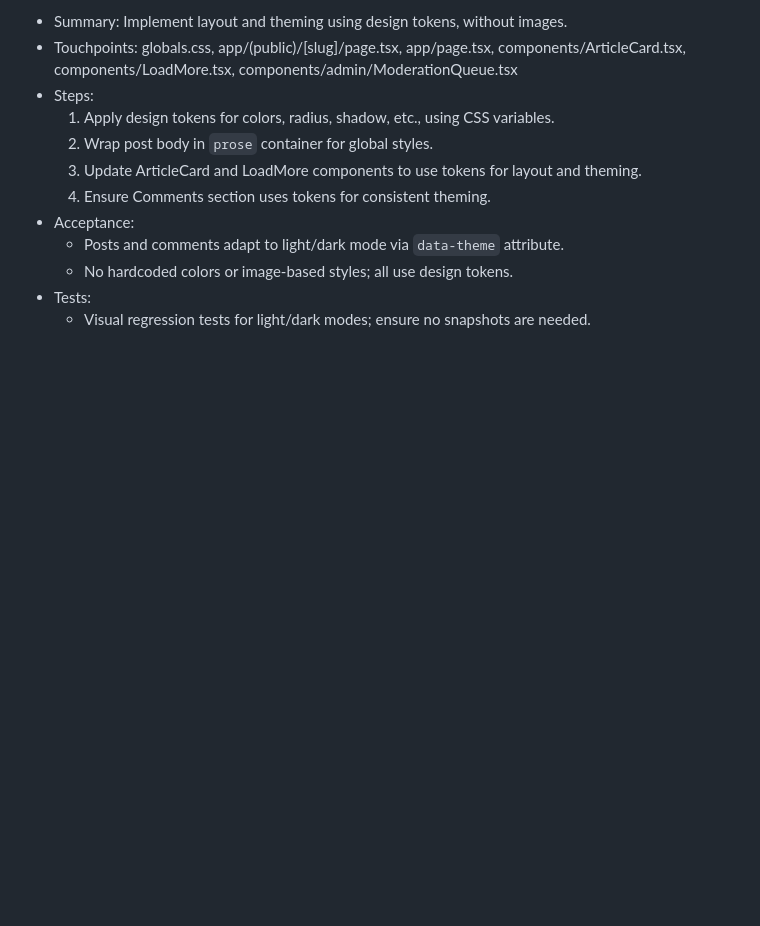
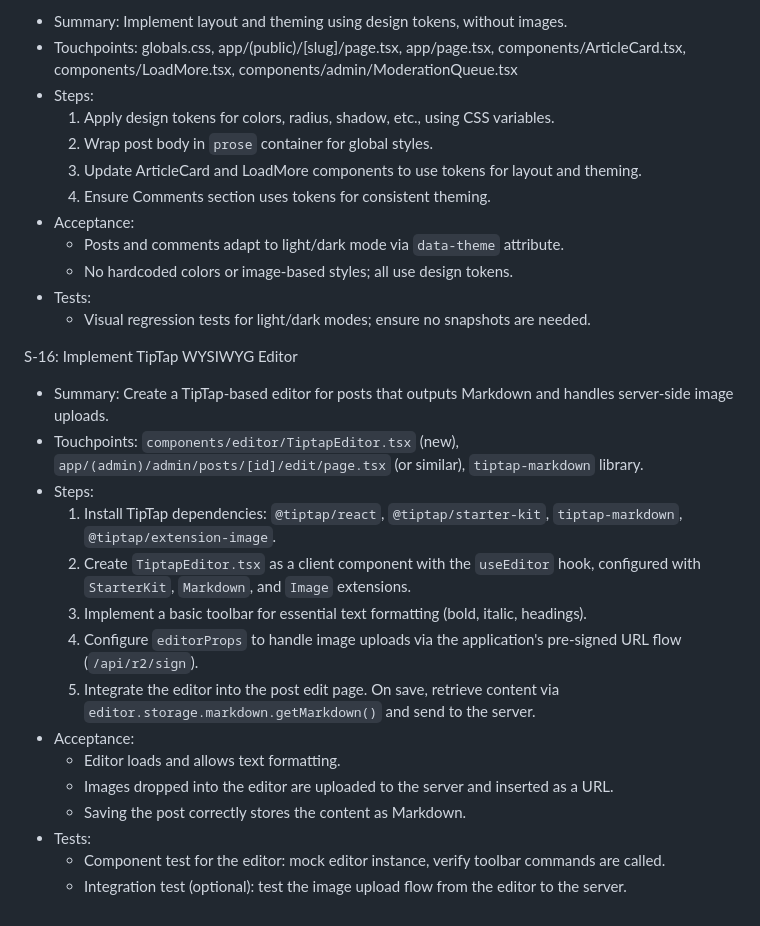
Before and after one commit to sphildreth/narravo, a Markdown page: docs/REQ_POST_VIEWS.md, the part around the change printed below. Drawn GitHub-style; blank space fills up the shorter version.

```diff
--- a/docs/REQ_POST_VIEWS.md
+++ b/docs/REQ_POST_VIEWS.md
@@ -387,3 +477,20 @@ S-15: Visual layout and theming (image-free spec)
   - No hardcoded colors or image-based styles; all use design tokens.
 - Tests:
   - Visual regression tests for light/dark modes; ensure no snapshots are needed.
+
+S-16: Implement TipTap WYSIWYG Editor
+- Summary: Create a TipTap-based editor for posts that outputs Markdown and handles server-side image uploads.
+- Touchpoints: `components/editor/TiptapEditor.tsx` (new), `app/(admin)/admin/posts/[id]/edit/page.tsx` (or similar), `tiptap-markdown` library.
+- Steps:
+  1) Install TipTap dependencies: `@tiptap/react`, `@tiptap/starter-kit`, `tiptap-markdown`, `@tiptap/extension-image`.
+  2) Create `TiptapEditor.tsx` as a client component with the `useEditor` hook, configured with `StarterKit`, `Markdown`, and `Image` extensions.
+  3) Implement a basic toolbar for essential text formatting (bold, italic, headings).
+  4) Configure `editorProps` to handle image uploads via the application's pre-signed URL flow (`/api/r2/sign`).
+  5) Integrate the editor into the post edit page. On save, retrieve content via `editor.storage.markdown.getMarkdown()` and send to the server.
+- Acceptance:
+  - Editor loads and allows text formatting.
+  - Images dropped into the editor are uploaded to the server and inserted as a URL.
+  - Saving the post correctly stores the content as Markdown.
+- Tests:
+  - Component test for the editor: mock editor instance, verify toolbar commands are called.
+  - Integration test (optional): test the image upload flow from the editor to the server.
```
Also changed, not shown: other parts of docs/REQ_POST_VIEWS.md (+92 -2 lines), docs/REQ_MARKDOWN_TO_HTML.md (added, +48 -0 lines).
